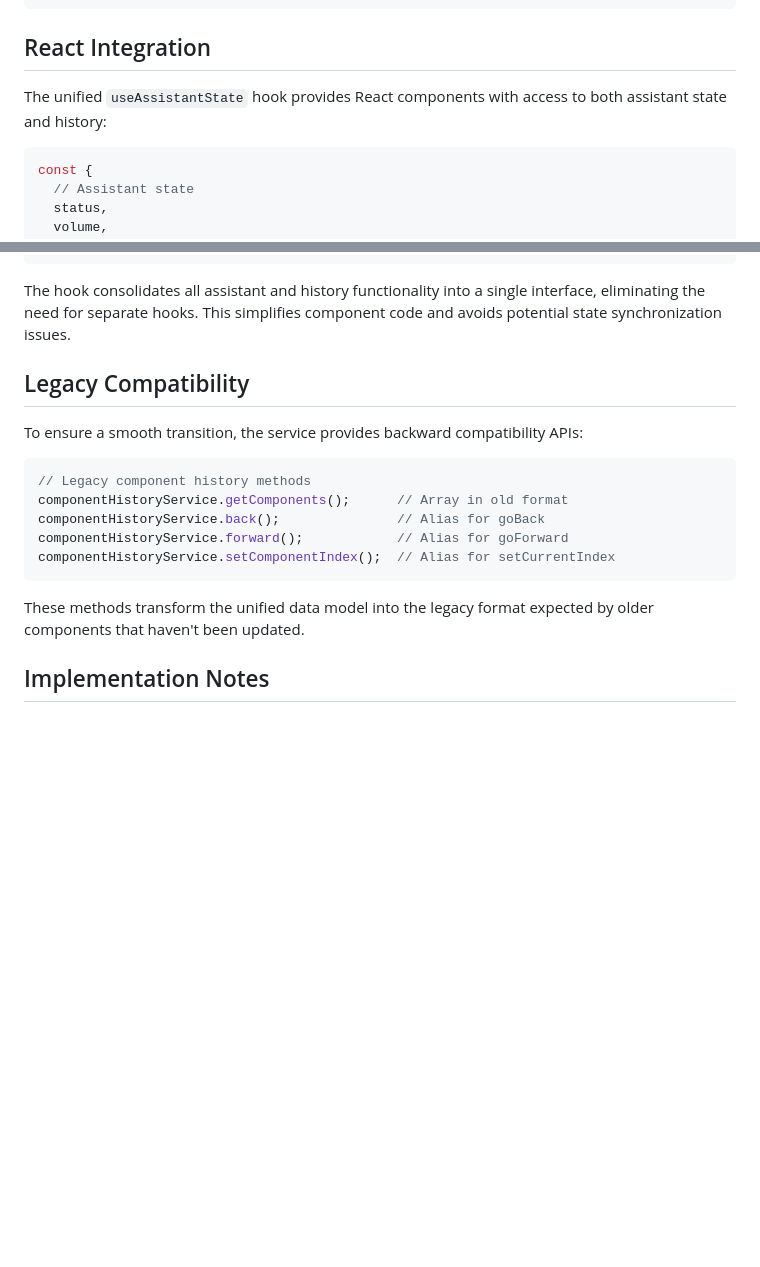
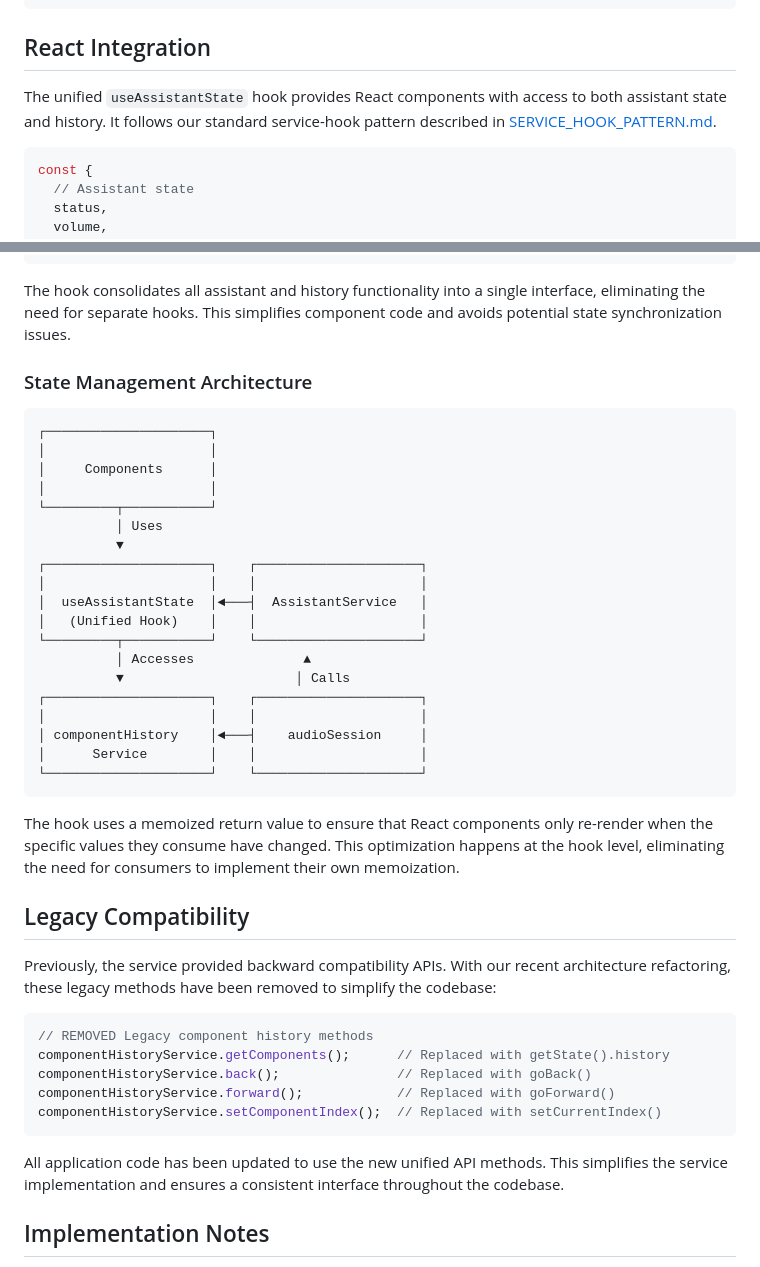
Before and after one commit to vgrichina/speakbuild, a Markdown page: UNIFIED_HISTORY_MODEL.md, 2 parts joined by grey strips. Rendered like a GitHub page; blank space fills up the shorter version.

````diff
--- a/UNIFIED_HISTORY_MODEL.md
+++ b/UNIFIED_HISTORY_MODEL.md
@@ -59,7 +59,7 @@ componentHistoryService.deleteConversation(id);
 
 ## React Integration
 
-The unified `useAssistantState` hook provides React components with access to both assistant state and history:
+The unified `useAssistantState` hook provides React components with access to both assistant state and history. It follows our standard service-hook pattern described in [SERVICE_HOOK_PATTERN.md](SERVICE_HOOK_PATTERN.md).
 
 ```javascript
 const {
@@ -99,19 +99,45 @@ const {
 
 The hook consolidates all assistant and history functionality into a single interface, eliminating the need for separate hooks. This simplifies component code and avoids potential state synchronization issues.
 
+### State Management Architecture
+
+```
+┌─────────────────────┐
+│                     │
+│     Components      │
+│                     │
+└─────────┬───────────┘
+          │ Uses
+          ▼
+┌─────────────────────┐    ┌─────────────────────┐
+│                     │    │                     │
+│  useAssistantState  │◄───┤  AssistantService   │
+│   (Unified Hook)    │    │                     │
+└─────────┬───────────┘    └─────────────────────┘
+          │ Accesses              ▲
+          ▼                      │ Calls
+┌─────────────────────┐    ┌─────────────────────┐
+│                     │    │                     │
+│ componentHistory    │◄───┤    audioSession     │
+│      Service        │    │                     │
+└─────────────────────┘    └─────────────────────┘
+```
+
+The hook uses a memoized return value to ensure that React components only re-render when the specific values they consume have changed. This optimization happens at the hook level, eliminating the need for consumers to implement their own memoization.
+
 ## Legacy Compatibility
 
-To ensure a smooth transition, the service provides backward compatibility APIs:
+Previously, the service provided backward compatibility APIs. With our recent architecture refactoring, these legacy methods have been removed to simplify the codebase:
 
 ```javascript
-// Legacy component history methods
-componentHistoryService.getComponents();      // Array in old format
-componentHistoryService.back();               // Alias for goBack
-componentHistoryService.forward();            // Alias for goForward
-componentHistoryService.setComponentIndex();  // Alias for setCurrentIndex
+// REMOVED Legacy component history methods
+componentHistoryService.getComponents();      // Replaced with getState().history
+componentHistoryService.back();               // Replaced with goBack()
+componentHistoryService.forward();            // Replaced with goForward()
+componentHistoryService.setComponentIndex();  // Replaced with setCurrentIndex()
 ```
 
-These methods transform the unified data model into the legacy format expected by older components that haven't been updated.
+All application code has been updated to use the new unified API methods. This simplifies the service implementation and ensures a consistent interface throughout the codebase.
 
 ## Implementation Notes
 
````
Also changed, not shown: REPO-MAP.md (+44 -12 lines), SERVICE_HOOK_PATTERN.md (added, +204 -0 lines).
